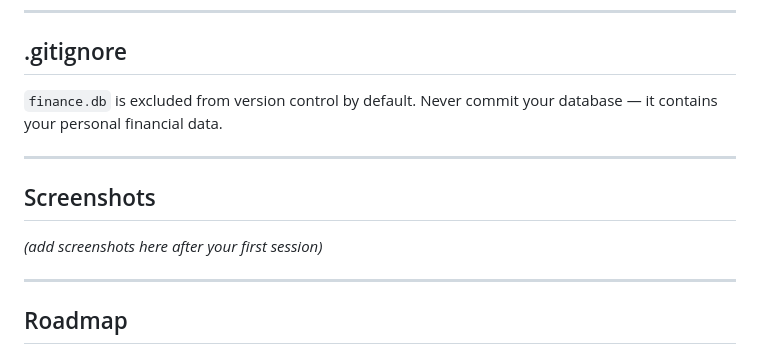
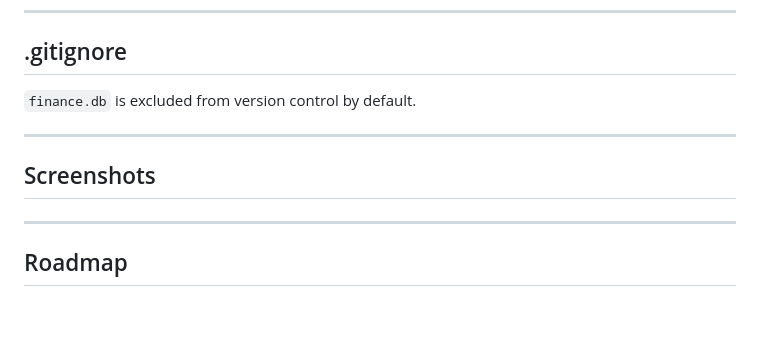
Before and after one commit to KeemIsLearning/personal-finance-dashboard, a Markdown page: README.md, the part around the change. Drawn GitHub-style; blank space fills up the shorter version.

```diff
--- a/README.md
+++ b/README.md
@@ -145,13 +145,13 @@ Once the server is running, these are the routes `app.js` communicates with:
 
 ## .gitignore
 
-`finance.db` is excluded from version control by default. Never commit your database — it contains your personal financial data.
+`finance.db` is excluded from version control by default.
 
 ---
 
 ## Screenshots
 
-*(add screenshots here after your first session)*
+
 
 ---
 
```
